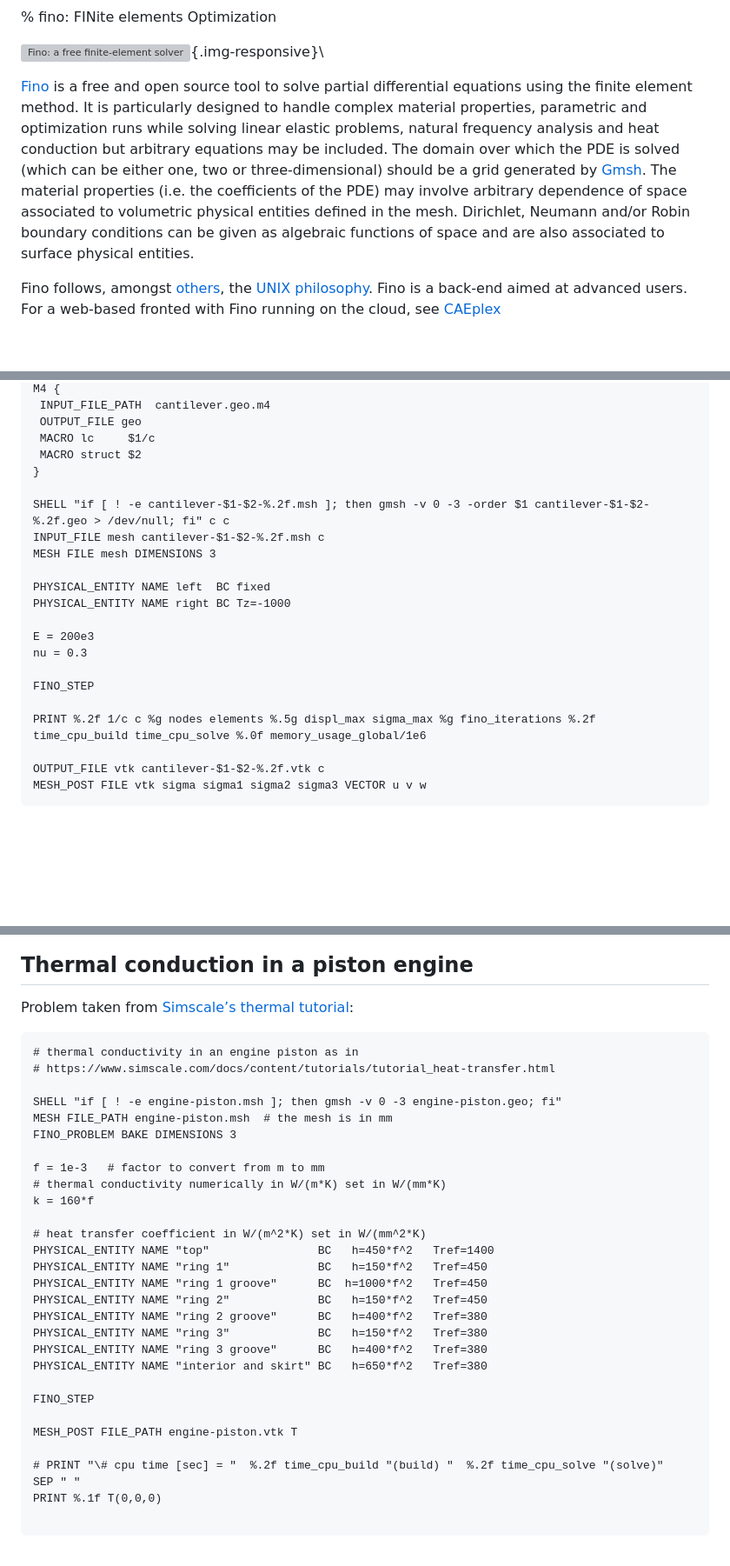
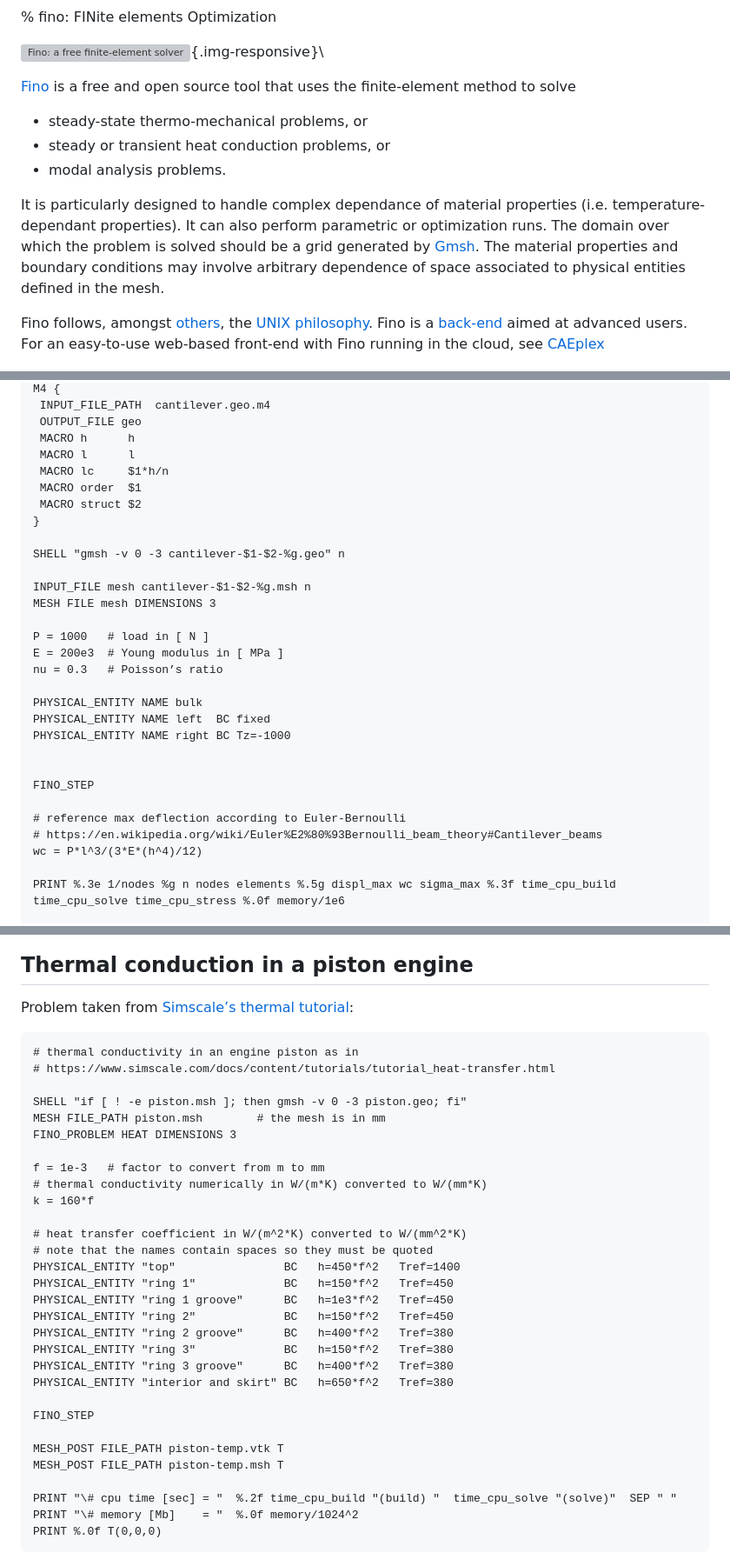
Before and after one commit to seamplex/fino, a Markdown page: README.md, 3 parts joined by grey strips. Shown: that part at 87% size. Drawn GitHub-style; blank space fills up the shorter version; grey boxes are pictures that could not be loaded.

````diff
--- a/README.md
+++ b/README.md
@@ -3,9 +3,15 @@
 ![Fino: a free finite-element solver](doc/fino.svg){.img-responsive}\
 
 
-[Fino](https://www.seamplex.com/fino) is a free and open source tool to solve partial differential equations using the finite element method. It is particularly designed to handle complex material properties, parametric and optimization runs while solving linear elastic problems, natural frequency analysis and heat conduction but arbitrary equations may be included. The domain over which the PDE is solved (which can be either one, two or three-dimensional) should be a grid generated by [Gmsh](http://geuz.org/gmsh/). The material properties (i.e. the coefficients of the PDE) may involve arbitrary dependence of space associated to volumetric physical entities defined in the mesh. Dirichlet, Neumann and/or Robin boundary conditions can be given as algebraic functions of space and are also associated to surface physical entities.
+[Fino](https://www.seamplex.com/fino) is a free and open source tool that uses the finite-element method to solve
 
-Fino follows, amongst [others](https://www.seamplex.com/principles.html), the [UNIX philosophy](https://en.wikipedia.org/wiki/Unix_philosophy). Fino is a back-end aimed at advanced users. For a web-based fronted with Fino running on the cloud, see [CAEplex](https://www.caeplex.com)
+ * steady-state thermo-mechanical problems, or
+ * steady or transient heat conduction problems, or
+ * modal analysis problems.
+
+It is particularly designed to handle complex dependance of material properties (i.e. temperature-dependant properties). It can also perform parametric or optimization runs. The domain over which the problem is solved should be a grid generated by [Gmsh](http://geuz.org/gmsh/). The material properties and boundary conditions may involve arbitrary dependence of space associated to physical entities defined in the mesh.
+
+Fino follows, amongst [others](https://www.seamplex.com/principles.html), the [UNIX philosophy](https://en.wikipedia.org/wiki/Unix_philosophy). Fino is a [back-end](https://en.wikipedia.org/wiki/Front_and_back_ends) aimed at advanced users. For an easy-to-use web-based front-end with Fino running in the cloud, see [CAEplex](https://www.caeplex.com)
 
 [![CAEplex: a web-based interface for finite-element analysis on the cloud](doc/caeplex.png){.img-responsive}](https://www.caeplex.com)
 
@@ -155,25 +172,32 @@ OUTPUT_FILE geo  cantilever-$1-$2-%.2f.geo c
 M4 {
  INPUT_FILE_PATH  cantilever.geo.m4
  OUTPUT_FILE geo
- MACRO lc     $1/c
+ MACRO h      h
+ MACRO l      l
+ MACRO lc     $1*h/n
+ MACRO order  $1
  MACRO struct $2
 }
 
-SHELL "if [ ! -e cantilever-$1-$2-%.2f.msh ]; then gmsh -v 0 -3 -order $1 cantilever-$1-$2-%.2f.geo > /dev/null; fi" c c
-INPUT_FILE mesh cantilever-$1-$2-%.2f.msh c
+SHELL "gmsh -v 0 -3 cantilever-$1-$2-%g.geo" n
+
+INPUT_FILE mesh cantilever-$1-$2-%g.msh n
 MESH FILE mesh DIMENSIONS 3
 
+P = 1000   # load in [ N ]
+E = 200e3  # Young modulus in [ MPa ]
+nu = 0.3   # Poisson’s ratio
+
+PHYSICAL_ENTITY NAME bulk
 PHYSICAL_ENTITY NAME left  BC fixed
 PHYSICAL_ENTITY NAME right BC Tz=-1000
 
-E = 200e3
-nu = 0.3
 
 FINO_STEP
 
-PRINT %.2f 1/c c %g nodes elements %.5g displ_max sigma_max %g fino_iterations %.2f time_cpu_build time_cpu_solve %.0f memory_usage_global/1e6
+# reference max deflection according to Euler-Bernoulli
+# https://en.wikipedia.org/wiki/Euler%E2%80%93Bernoulli_beam_theory#Cantilever_beams
+wc = P*l^3/(3*E*(h^4)/12)
 
-OUTPUT_FILE vtk cantilever-$1-$2-%.2f.vtk c
-MESH_POST FILE vtk sigma sigma1 sigma2 sigma3 VECTOR u v w
-```
+PRINT %.3e 1/nodes %g n nodes elements %.5g displ_max wc sigma_max %.3f time_cpu_build time_cpu_solve time_cpu_stress %.0f memory/1e6
 
@@ -186,36 +215,38 @@ MESH_POST FILE vtk sigma sigma1 sigma2 sigma3 VECTOR u v w
 Problem taken from [Simscale’s thermal tutorial](https://www.simscale.com/docs/content/tutorials/tutorial_heat-transfer.html):
 
 
-```wasora
+~~~fino
 # thermal conductivity in an engine piston as in
 # https://www.simscale.com/docs/content/tutorials/tutorial_heat-transfer.html
 
-SHELL "if [ ! -e engine-piston.msh ]; then gmsh -v 0 -3 engine-piston.geo; fi"
-MESH FILE_PATH engine-piston.msh  # the mesh is in mm
-FINO_PROBLEM BAKE DIMENSIONS 3
+SHELL "if [ ! -e piston.msh ]; then gmsh -v 0 -3 piston.geo; fi"
+MESH FILE_PATH piston.msh        # the mesh is in mm
+FINO_PROBLEM HEAT DIMENSIONS 3
 
 f = 1e-3   # factor to convert from m to mm
-# thermal conductivity numerically in W/(m*K) set in W/(mm*K)
+# thermal conductivity numerically in W/(m*K) converted to W/(mm*K)
 k = 160*f
 
-# heat transfer coefficient in W/(m^2*K) set in W/(mm^2*K)
-PHYSICAL_ENTITY NAME "top"                BC   h=450*f^2   Tref=1400
-PHYSICAL_ENTITY NAME "ring 1"             BC   h=150*f^2   Tref=450
-PHYSICAL_ENTITY NAME "ring 1 groove"      BC  h=1000*f^2   Tref=450
-PHYSICAL_ENTITY NAME "ring 2"             BC   h=150*f^2   Tref=450
-PHYSICAL_ENTITY NAME "ring 2 groove"      BC   h=400*f^2   Tref=380
-PHYSICAL_ENTITY NAME "ring 3"             BC   h=150*f^2   Tref=380
-PHYSICAL_ENTITY NAME "ring 3 groove"      BC   h=400*f^2   Tref=380
-PHYSICAL_ENTITY NAME "interior and skirt" BC   h=650*f^2   Tref=380
+# heat transfer coefficient in W/(m^2*K) converted to W/(mm^2*K)
+# note that the names contain spaces so they must be quoted
+PHYSICAL_ENTITY "top"                BC   h=450*f^2   Tref=1400
+PHYSICAL_ENTITY "ring 1"             BC   h=150*f^2   Tref=450
+PHYSICAL_ENTITY "ring 1 groove"      BC   h=1e3*f^2   Tref=450
+PHYSICAL_ENTITY "ring 2"             BC   h=150*f^2   Tref=450
+PHYSICAL_ENTITY "ring 2 groove"      BC   h=400*f^2   Tref=380
+PHYSICAL_ENTITY "ring 3"             BC   h=150*f^2   Tref=380
+PHYSICAL_ENTITY "ring 3 groove"      BC   h=400*f^2   Tref=380
+PHYSICAL_ENTITY "interior and skirt" BC   h=650*f^2   Tref=380
 
 FINO_STEP
 
-MESH_POST FILE_PATH engine-piston.vtk T
+MESH_POST FILE_PATH piston-temp.vtk T
+MESH_POST FILE_PATH piston-temp.msh T
 
-# PRINT "\# cpu time [sec] = "  %.2f time_cpu_build "(build) "  %.2f time_cpu_solve "(solve)"  SEP " "
-PRINT %.1f T(0,0,0)
-
-```
+PRINT "\# cpu time [sec] = "  %.2f time_cpu_build "(build) "  time_cpu_solve "(solve)"  SEP " "
+PRINT "\# memory [Mb]    = "  %.0f memory/1024^2
+PRINT %.0f T(0,0,0)
+~~~
 
 ![Fino results.](examples/engine-piston.png){.img-responsive}
 
````
Also changed, not shown: other parts of README.md (+85 -54 lines), examples/tensile-test.png, 6 other files.
